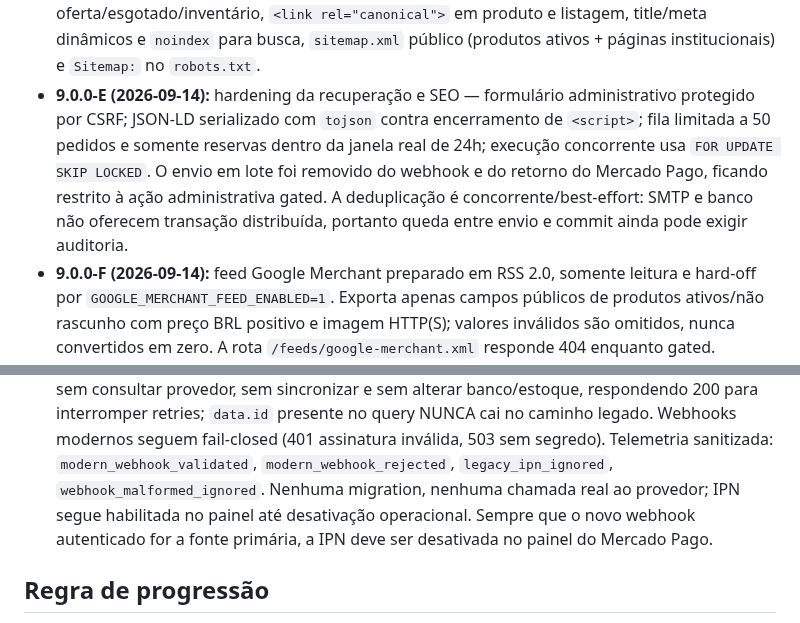
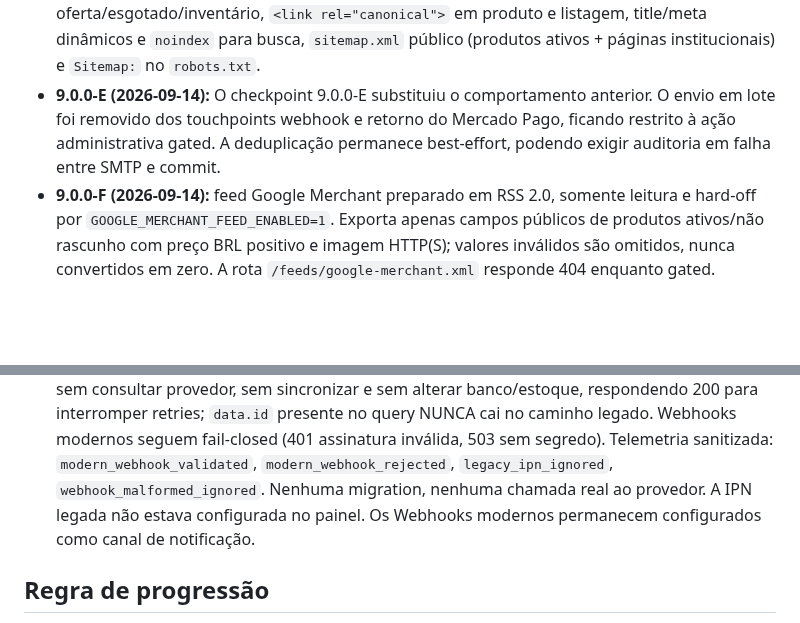
Before and after one commit to sharktank-tech/Baianas_Moda_Feminina, a Markdown page: docs/MONETIZATION_ROADMAP.md, 2 parts joined by grey strips. Drawn GitHub-style; blank space fills up the shorter version.

Commit message:
docs: fix roadmap accuracy - correct checkout recovery and MP IPN descriptions
- 9.0.0-E: checkpoint substituiu comportamento anterior; envio em lote removido dos touchpoints webhook e retorno do Mercado Pago, restrito à ação administrativa gated
- Deduplicação best-effort, podendo exigir auditoria em falha entre SMTP e commit
- 9.0.0-I: IPN legada não estava configurada no painel; Webhooks modernos permanecem como canal de notificação

```diff
--- a/docs/MONETIZATION_ROADMAP.md
+++ b/docs/MONETIZATION_ROADMAP.md
@@ -455,15 +455,7 @@ Checkpoints entregues:
   Product com oferta/esgotado/inventário, `<link rel="canonical">` em produto e
   listagem, title/meta dinâmicos e `noindex` para busca, `sitemap.xml` público
   (produtos ativos + páginas institucionais) e `Sitemap:` no `robots.txt`.
-- **9.0.0-E (2026-09-14):** hardening da recuperação e SEO — formulário
-  administrativo protegido por CSRF; JSON-LD serializado com `tojson` contra
-  encerramento de `<script>`; fila limitada a 50 pedidos e somente reservas
-  dentro da janela real de 24h; execução concorrente usa
-  `FOR UPDATE SKIP LOCKED`. O envio em lote foi removido do webhook e do
-  retorno do Mercado Pago, ficando restrito à ação administrativa gated.
-  A deduplicação é concorrente/best-effort: SMTP e banco não oferecem
-  transação distribuída, portanto queda entre envio e commit ainda pode
-  exigir auditoria.
+- **9.0.0-E (2026-09-14):** O checkpoint 9.0.0-E substituiu o comportamento anterior. O envio em lote foi removido dos touchpoints webhook e retorno do Mercado Pago, ficando restrito à ação administrativa gated. A deduplicação permanece best-effort, podendo exigir auditoria em falha entre SMTP e commit.
 - **9.0.0-F (2026-09-14):** feed Google Merchant preparado em RSS 2.0,
   somente leitura e hard-off por `GOOGLE_MERCHANT_FEED_ENABLED=1`. Exporta
   apenas campos públicos de produtos ativos/não rascunho com preço BRL positivo
@@ -504,9 +496,7 @@ Checkpoints entregues:
   modernos seguem fail-closed (401 assinatura inválida, 503 sem segredo).
   Telemetria sanitizada: `modern_webhook_validated`, `modern_webhook_rejected`,
   `legacy_ipn_ignored`, `webhook_malformed_ignored`. Nenhuma migration, nenhuma
-  chamada real ao provedor; IPN segue habilitada no painel até desativação
-  operacional. Sempre que o novo webhook autenticado for a fonte primária, a IPN
-  deve ser desativada no painel do Mercado Pago.
+  chamada real ao provedor. A IPN legada não estava configurada no painel. Os Webhooks modernos permanecem configurados como canal de notificação.
 
 ## Regra de progressão
 
```
